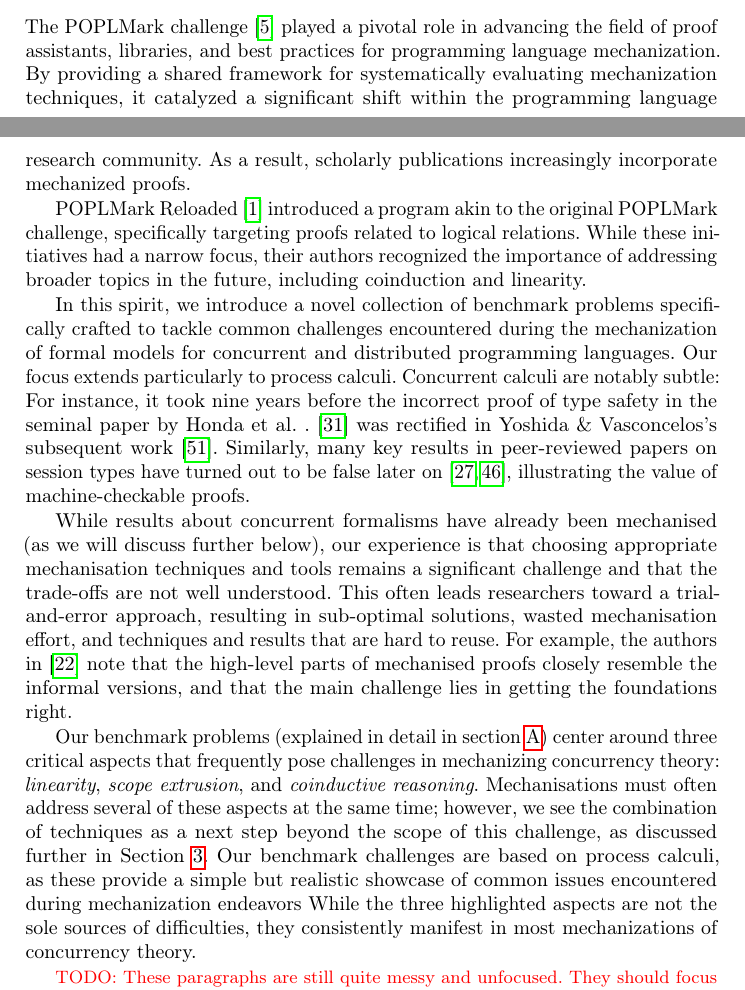
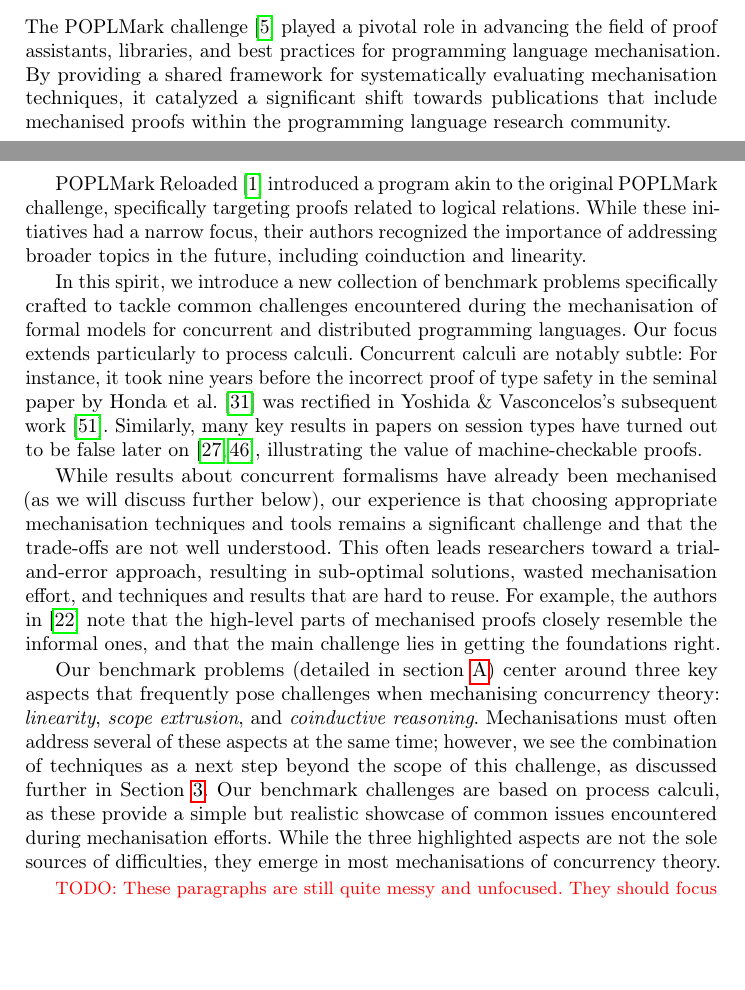
Before and after one commit to concurrentbenchmark/concurrentbenchmark, a LaTeX thesis (short-paper/short-paper.tex): two parts of pages 1 and 2 of 26, joined at a grey line, cut so that both start at the same text, the shorter picture padded with empty space. Compiled offline with pdfLaTeX.

Commit message:
Small edits for brevity and some spelling fixes.

```diff
--- a/short-paper/short-paper.tex
+++ b/short-paper/short-paper.tex
@@ -88,16 +88,9 @@
 The POPLMark challenge~\cite{POPLMark}
 played a pivotal role in advancing the field of proof assistants,
 libraries, and best practices for programming language
-mechanization. By providing a shared framework for systematically
-evaluating mechanization techniques, it catalyzed a significant
-shift within the programming language research community. As a
-result, scholarly publications increasingly incorporate
-mechanized proofs.
-%
-% The POPLMark challenge~\cite{POPLMark} accelerated the development of proof assistants, libraries, and best practices for programming language mechanisation by establishing a common ground for systematically evaluating mechanisation techniques.
-% In doing so, it spearheaded a shift in the programming language research community towards publications that include mechanised proofs.
-% POPLMark Reloaded~\cite{POPLMarkReloaded} proposed a similar program for proofs involving logical relations.
-% These challenges, and the developments they spurred, were limited in scope, but their authors noted the need to tackle topics such as coinduction and linearity in the future.
+mechanisation. By providing a shared framework for systematically
+evaluating mechanisation techniques, it catalyzed a significant
+shift towards publications that include mechanised proofs within the programming language research community.
 
 POPLMark Reloaded~\cite{POPLMarkReloaded} introduced a program akin to
 the original POPLMark challenge, specifically targeting proofs related
@@ -105,25 +98,17 @@ to logical relations. While these initiatives had a narrow focus,
 their authors recognized the importance of addressing broader topics
 in the future, including coinduction and linearity.
 
-In this spirit, we introduce a novel collection of benchmark problems
+In this spirit, we introduce a new collection of benchmark problems
 specifically crafted to tackle common challenges encountered during
-the mechanization of formal models for concurrent and distributed
+the mechanisation of formal models for concurrent and distributed
 programming languages. Our focus extends particularly to process
 calculi.
-%
-% In this spirit, we propose a new collection of benchmark problems
-% specifically designed to address typical issues that arise when
-% mechanising formal models of concurrent and distributed programming
-% languages in general, and process calculi in particular.
 Concurrent calculi are notably subtle: For instance, it took nine
 years before the incorrect proof of type safety in the seminal paper
-by Honda et al.~.~\cite{Honda1998} was rectified in Yoshida \&
+by Honda et al.~\cite{Honda1998} was rectified in Yoshida \&
 Vasconcelos’s subsequent work\cite{Yoshida2007}.
-% for instance it took nine years before the incorrect proof of type
-% safety in the seminal paper by Honda et al was fixed
-% in~\cite{Yoshida2007}.
 Similarly, many
-key results in peer-reviewed papers on session types have turned out
+key results in papers on session types have turned out
 to be false later on~\cite{Gay2020,10.1145/3290343}, illustrating the
 value of machine-checkable proofs.
 
@@ -134,25 +119,18 @@ techniques and tools remains a significant challenge and that the
 trade-offs are not well understood.  This often leads researchers
 toward a trial-and-error approach, resulting in sub-optimal solutions,
 wasted mechanisation effort, and techniques and results that are hard
-to reuse.  For example, the authors in~\cite{Cruz-Filipe2021b} note that the high-level parts of
-mechanised proofs closely resemble the informal versions, and that the
+to reuse. For example, the authors in~\cite{Cruz-Filipe2021b} note that the high-level parts of
+mechanised proofs closely resemble the informal ones, and that the
 main challenge lies in getting the foundations right.
 
-Our benchmark problems (explained in detail in \cref{app:challenges}) center around three critical aspects that frequently pose challenges in mechanizing concurrency theory:
-% focus on three key aspects which often cause difficulties when mechanising concurrency theory:
-\emph{linearity}, \emph{scope extrusion}, and \emph{coinductive
-  reasoning}.  Mechanisations must often address several of these
+Our benchmark problems (detailed in \cref{app:challenges}) center around three key aspects that frequently pose challenges when mechanising concurrency theory: \emph{linearity}, \emph{scope extrusion}, and \emph{coinductive reasoning}.
+Mechanisations must often address several of these
 aspects at the same time; however, we see the combination of
 techniques as a next step beyond the scope of this challenge, as
-discussed further in \Cref{sec:going-beyond}.  Our benchmark
-challenges are based on process calculi, as these provide a simple but
-realistic showcase of common issues encountered during mechanization endeavors
-% exhibit of typical issues encountered in mechanisation work.
-While the three highlighted aspects are not the sole sources of difficulties, they
-consistently manifest in most mechanizations of concurrency theory.
-% The three aspects are certainly not the only causes of difficulties,
-% but as we will discuss presently, they emerge in most mechanisations
-% of concurrency theory.
+discussed further in \Cref{sec:going-beyond}.
+Our benchmark challenges are based on process calculi, as these provide a simple but
+realistic showcase of common issues encountered during mechanisation efforts.
+While the three highlighted aspects are not the sole sources of difficulties, they emerge in most mechanisations of concurrency theory.
 
 \todo{These paragraphs are still quite messy and unfocused. They should focus on the motivation, i.e.\ mention what others have perceived as problems.}
 
```
Also changed, not shown: short-paper/short-paper.tex (9 more changed lines).
